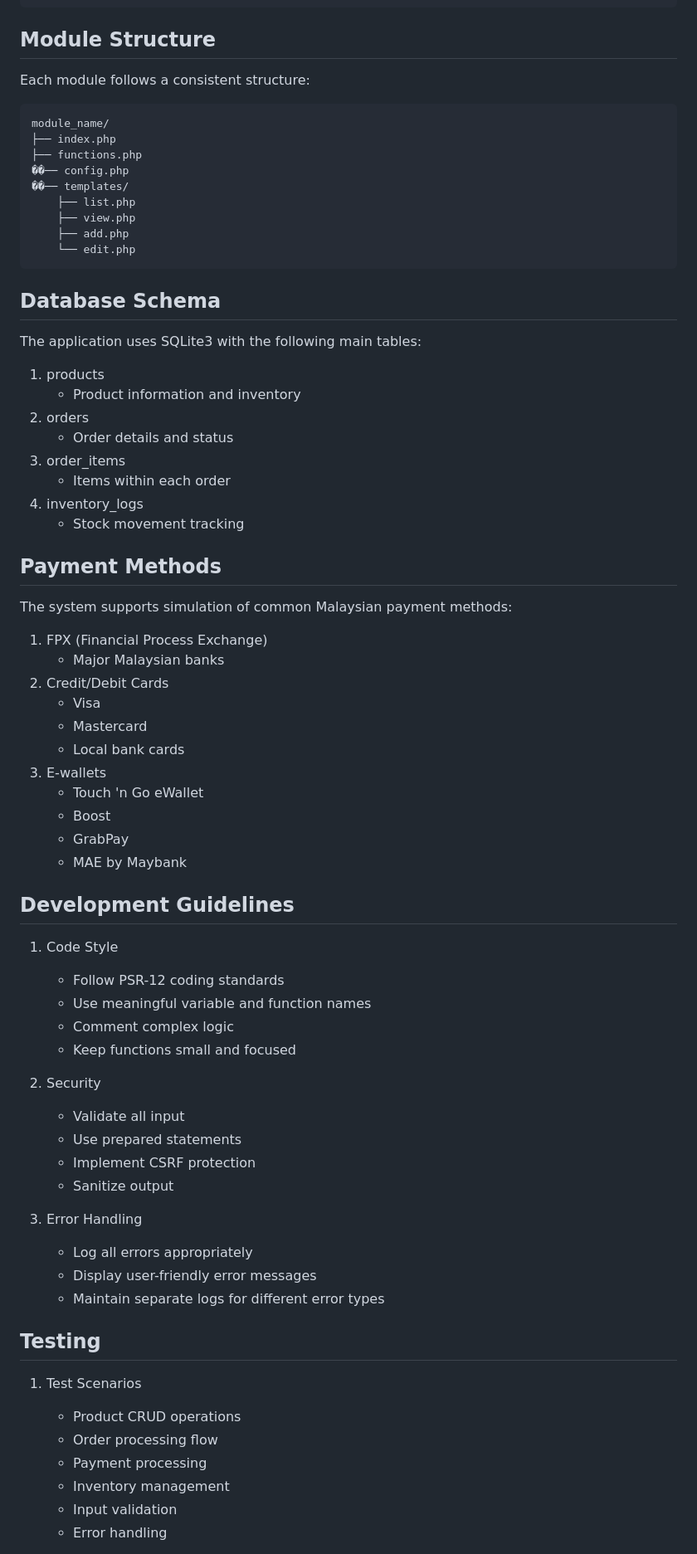
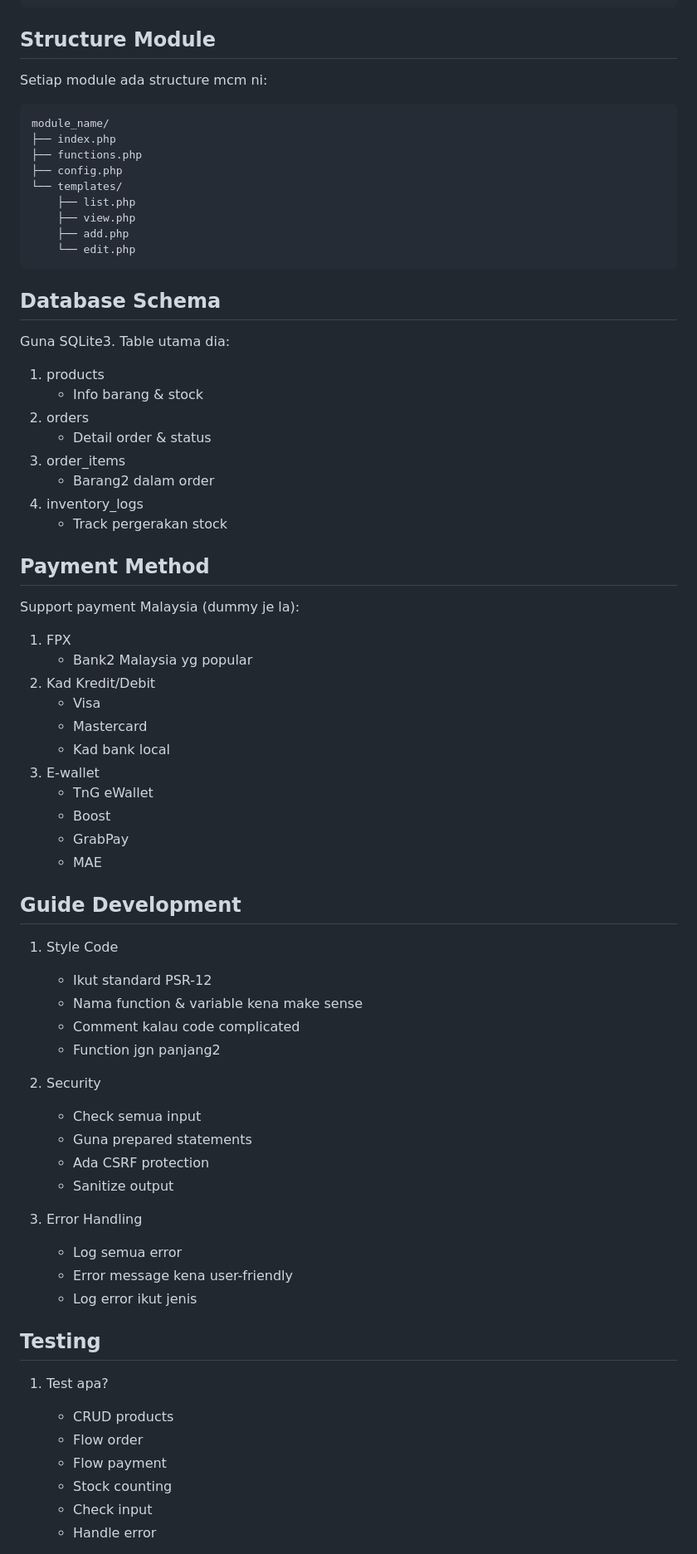
Before and after one commit to AnthonyMuncherz/grocery_store, a Markdown page: README.md, the part around one of its changes. Shown at 83% size. Drawn GitHub-style.

````diff
--- a/README.md
+++ b/README.md
@@ -76,16 +171,16 @@ grocery_store/
     └── footer.php
 ```
 
-## Module Structure
+## Structure Module
 
-Each module follows a consistent structure:
+Setiap module ada structure mcm ni:
 
 ```
 module_name/
 ├── index.php
 ├── functions.php
-��── config.php
-��── templates/
+├── config.php
+└── templates/
     ├── list.php
     ├── view.php
     ├── add.php
@@ -94,59 +189,59 @@ module_name/
 
 ## Database Schema
 
-The application uses SQLite3 with the following main tables:
+Guna SQLite3. Table utama dia:
 
 1. products
-   - Product information and inventory
+   - Info barang & stock
 2. orders
-   - Order details and status
+   - Detail order & status
 3. order_items
-   - Items within each order
+   - Barang2 dalam order
 4. inventory_logs
-   - Stock movement tracking
+   - Track pergerakan stock
 
-## Payment Methods
+## Payment Method
 
-The system supports simulation of common Malaysian payment methods:
+Support payment Malaysia (dummy je la):
 
-1. FPX (Financial Process Exchange)
-   - Major Malaysian banks
-2. Credit/Debit Cards
+1. FPX
+   - Bank2 Malaysia yg popular
+2. Kad Kredit/Debit
    - Visa
    - Mastercard
-   - Local bank cards
-3. E-wallets
-   - Touch 'n Go eWallet
+   - Kad bank local
+3. E-wallet
+   - TnG eWallet
    - Boost
    - GrabPay
-   - MAE by Maybank
+   - MAE
 
-## Development Guidelines
+## Guide Development
 
-1. Code Style
-   - Follow PSR-12 coding standards
-   - Use meaningful variable and function names
-   - Comment complex logic
-   - Keep functions small and focused
+1. Style Code
+   - Ikut standard PSR-12
+   - Nama function & variable kena make sense
+   - Comment kalau code complicated
+   - Function jgn panjang2
 
 2. Security
-   - Validate all input
-   - Use prepared statements
-   - Implement CSRF protection
+   - Check semua input
+   - Guna prepared statements
+   - Ada CSRF protection
    - Sanitize output
 
 3. Error Handling
-   - Log all errors appropriately
-   - Display user-friendly error messages
-   - Maintain separate logs for different error types
+   - Log semua error
+   - Error message kena user-friendly
+   - Log error ikut jenis
 
 ## Testing
 
-1. Test Scenarios
-   - Product CRUD operations
-   - Order processing flow
-   - Payment processing
-   - Inventory management
-   - Input validation
-   - Error handling
+1. Test apa?
+   - CRUD products
+   - Flow order
+   - Flow payment
+   - Stock counting
+   - Check input
+   - Handle error
 
````
Also changed, not shown: other parts of README.md (+131 -36 lines).
